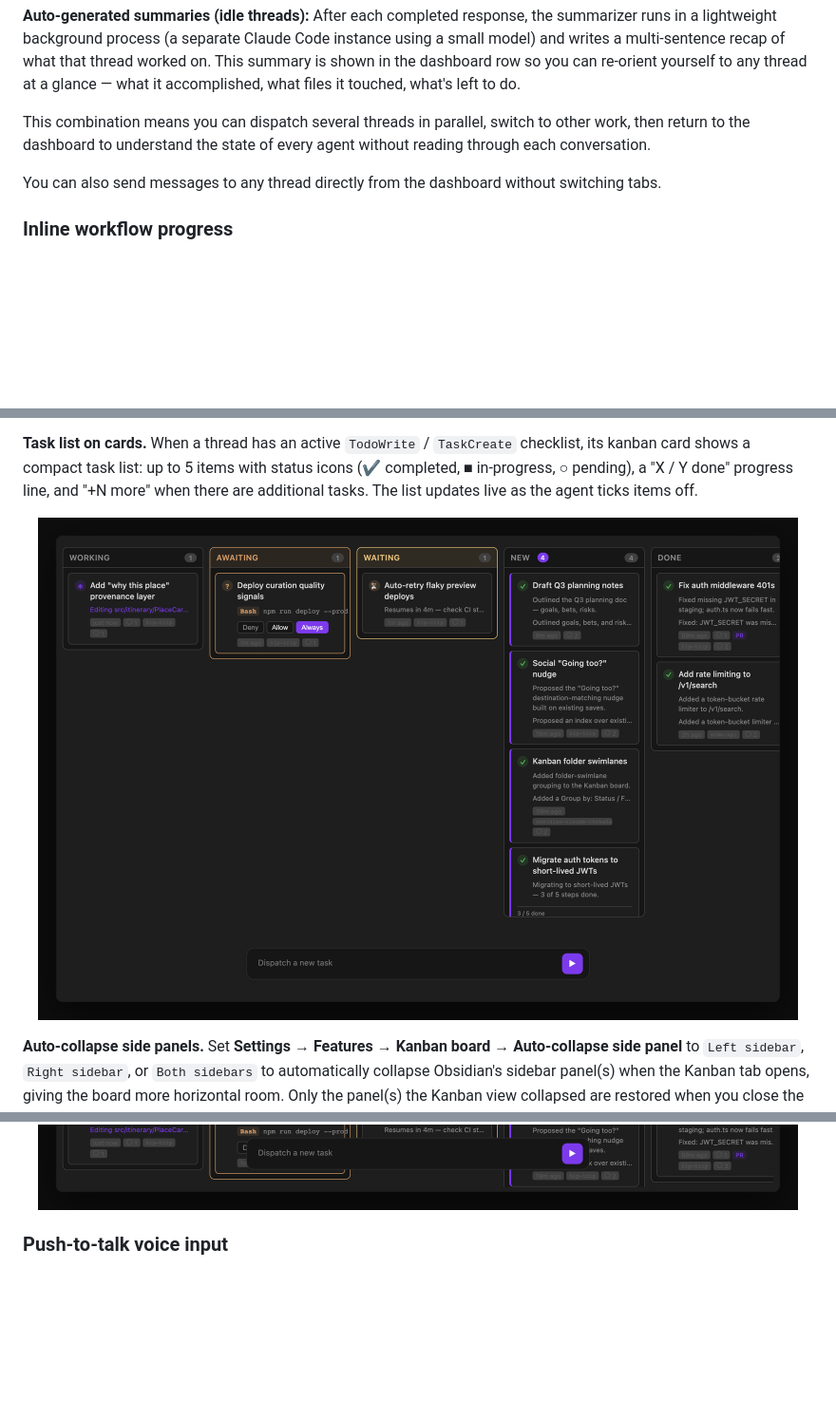
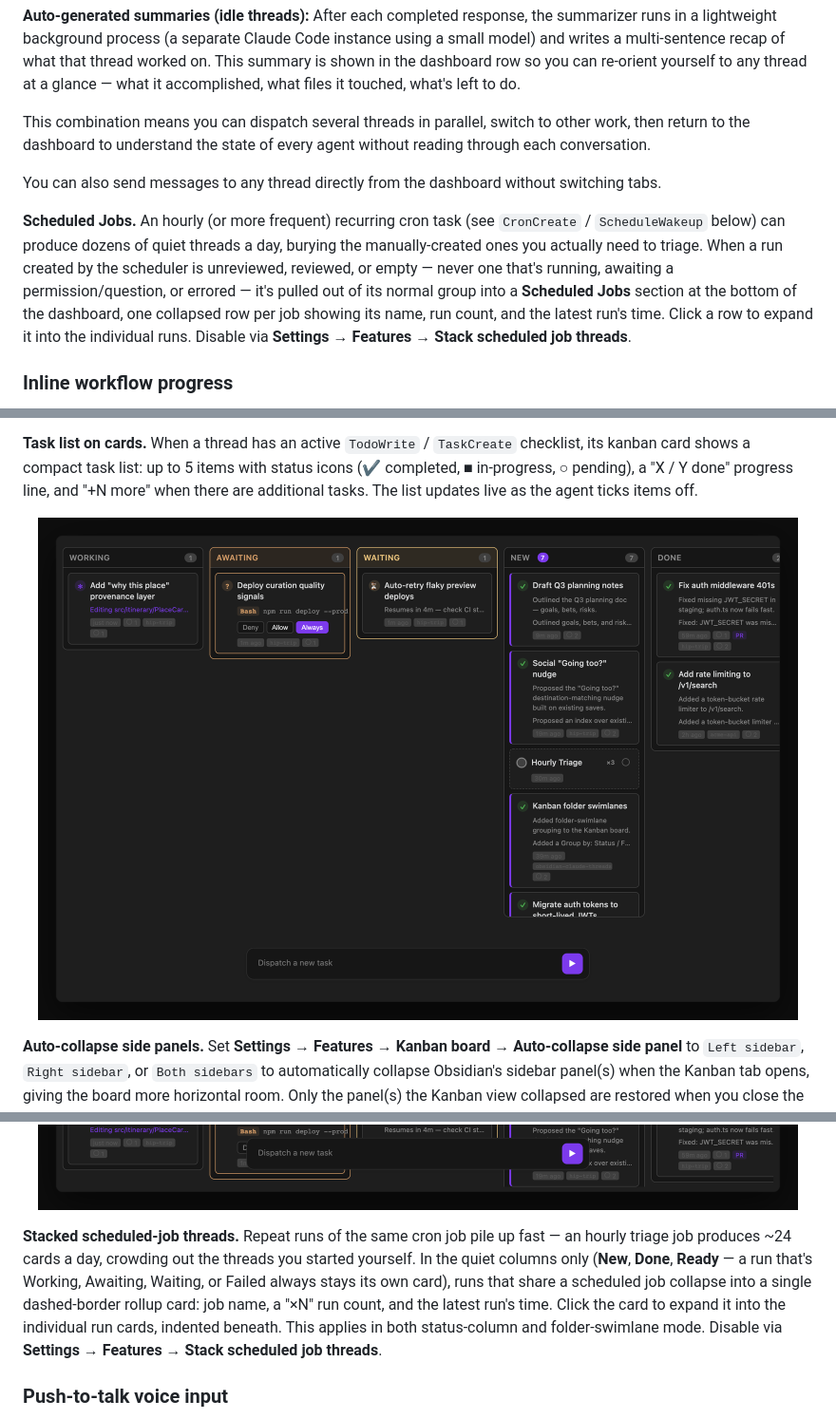
Before and after one commit to rbcodelabs/obsidian-claude-threads, a Markdown page: README.md, 3 parts joined by grey strips. Shown at 95% size. Drawn GitHub-style; pictures changed too: docs/screenshot-kanban-folder.png, docs/screenshot-kanban-status.png; blank space fills up the shorter version.

```diff
--- a/README.md
+++ b/README.md
@@ -248,6 +248,8 @@ This combination means you can dispatch several threads in parallel, switch to o
 
 You can also send messages to any thread directly from the dashboard without switching tabs.
 
+**Scheduled Jobs.** An hourly (or more frequent) recurring cron task (see `CronCreate` / `ScheduleWakeup` below) can produce dozens of quiet threads a day, burying the manually-created ones you actually need to triage. When a run created by the scheduler is unreviewed, reviewed, or empty — never one that's running, awaiting a permission/question, or errored — it's pulled out of its normal group into a **Scheduled Jobs** section at the bottom of the dashboard, one collapsed row per job showing its name, run count, and the latest run's time. Click a row to expand it into the individual runs. Disable via **Settings → Features → Stack scheduled job threads**.
+
 ### Inline workflow progress
 
 When a thread runs the `Workflow` tool (multi-agent orchestration), a live progress block appears inline in the conversation — pinned above the streaming output — showing:
@@ -279,6 +281,8 @@ Toggle the **Kanban** button in the dashboard toolbar to switch from the default
 <p align="center">
   <img src="docs/screenshot-kanban-folder.png" width="800" alt="Kanban board grouped by folder — one horizontal swimlane per app/project, each with its own nested status columns" />
 </p>
+
+**Stacked scheduled-job threads.** Repeat runs of the same cron job pile up fast — an hourly triage job produces ~24 cards a day, crowding out the threads you started yourself. In the quiet columns only (**New**, **Done**, **Ready** — a run that's Working, Awaiting, Waiting, or Failed always stays its own card), runs that share a scheduled job collapse into a single dashed-border rollup card: job name, a "×N" run count, and the latest run's time. Click the card to expand it into the individual run cards, indented beneath. This applies in both status-column and folder-swimlane mode. Disable via **Settings → Features → Stack scheduled job threads**.
 
 ### Push-to-talk voice input
 
```
Also changed, not shown: other parts of README.md (+1 -0 lines), 10 other files.
